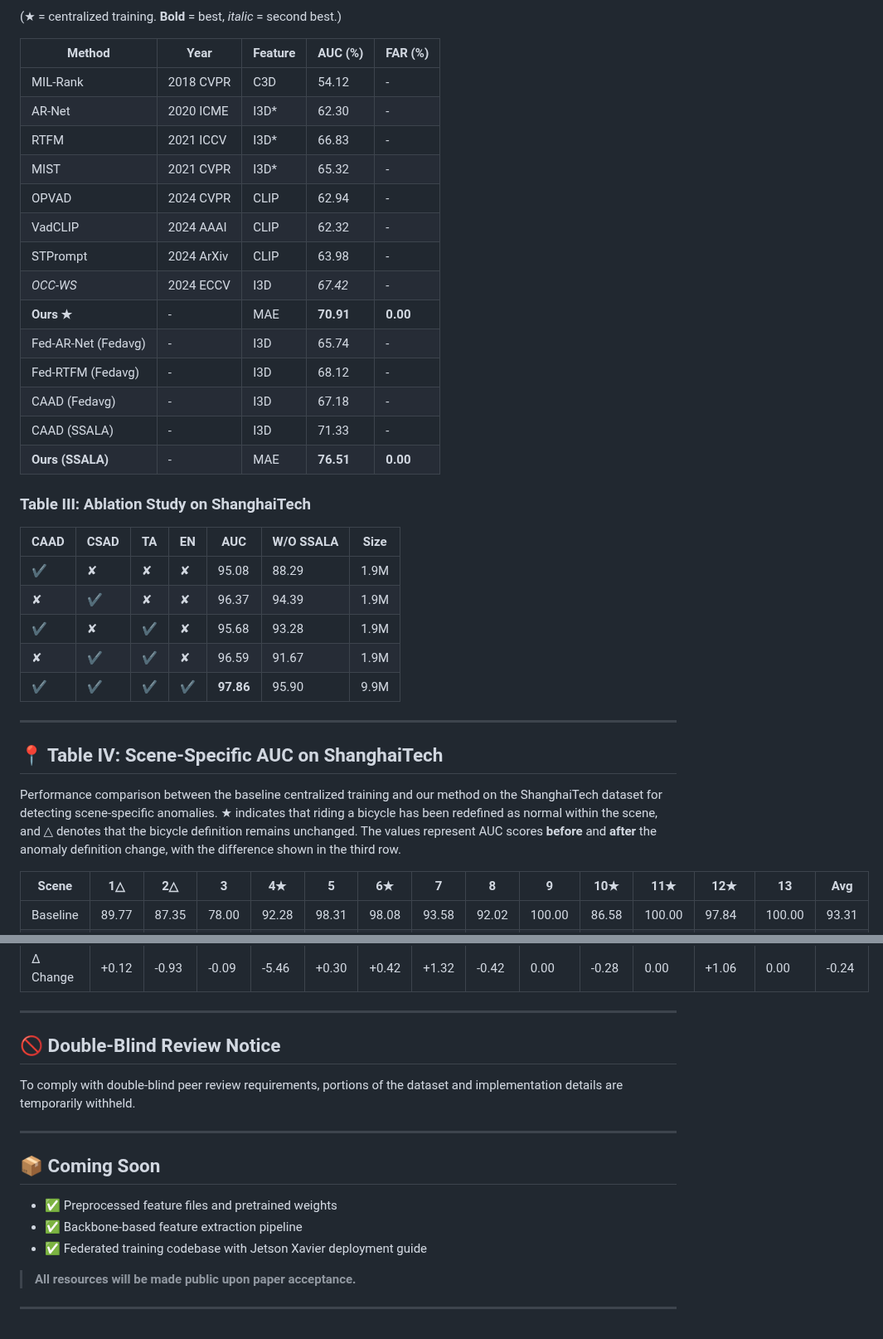
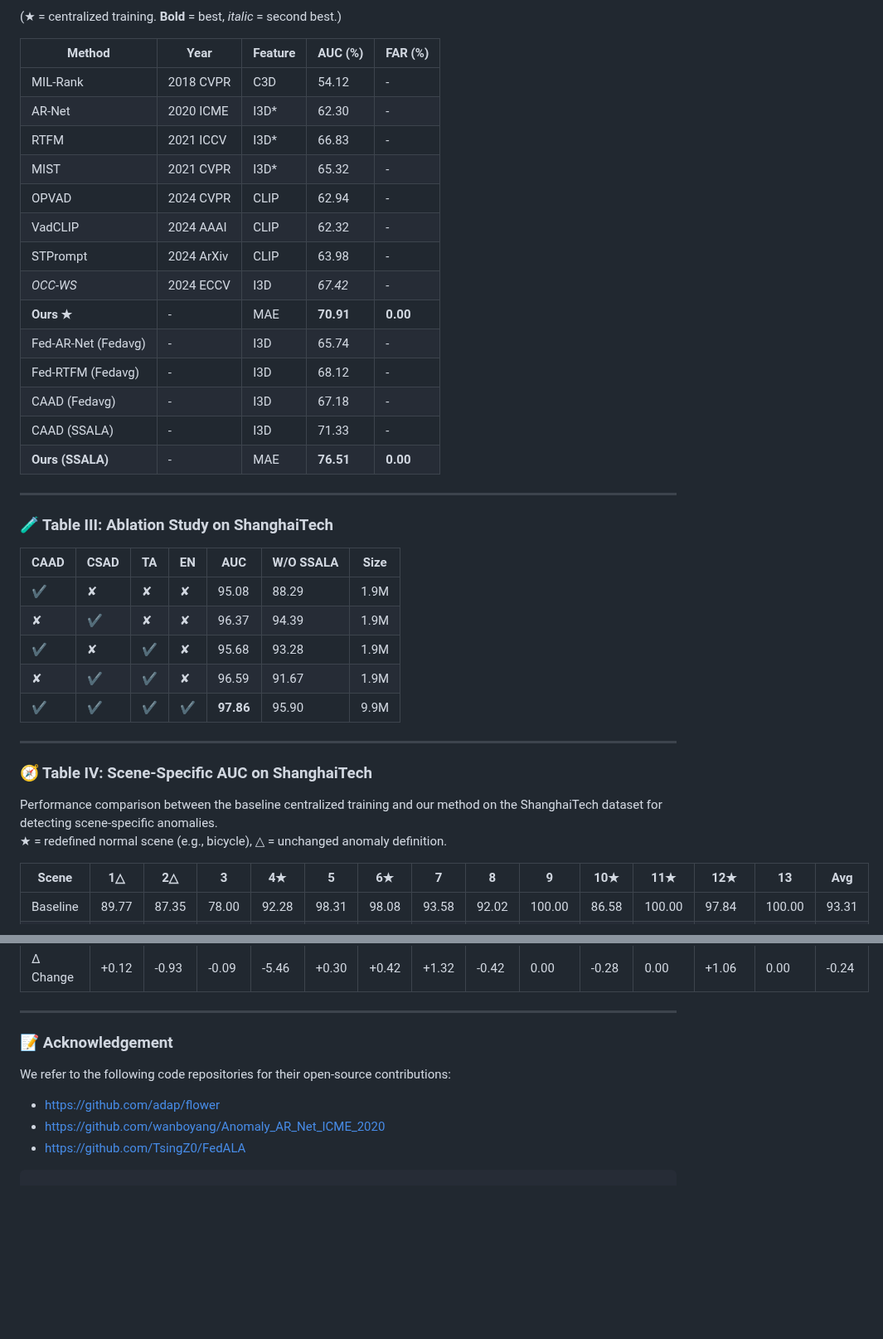
Before and after one commit to rekkles2/Fed_WSVAD, a Markdown page: README.md, 2 parts joined by grey strips. Shown at 83% size. GitHub-like rendering; blank space fills up the shorter version.

Commit message:
Update README.md
Signed-off-by: Jiahang Li <115770276+rekkles2@users.noreply.github.com>

`````diff
--- a/README.md
+++ b/README.md
@@ -75,38 +84,41 @@ python VAD/inference.py --inference_model='shanghaitech.pkl'
 
 (★ = centralized training. **Bold** = best, *italic* = second best.)
 
-| Method              | Year        | Feature | AUC (%)         | FAR (%)  |
-|---------------------|-------------|---------|------------------|----------|
-| MIL-Rank            | 2018 CVPR   | C3D     | 54.12            | -        |
-| AR-Net              | 2020 ICME   | I3D*    | 62.30            | -        |
-| RTFM                | 2021 ICCV   | I3D*    | 66.83            | -        |
-| MIST                | 2021 CVPR   | I3D*    | 65.32            | -        |
-| OPVAD               | 2024 CVPR   | CLIP    | 62.94            | -        |
-| VadCLIP             | 2024 AAAI   | CLIP    | 62.32            | -        |
-| STPrompt            | 2024 ArXiv  | CLIP    | 63.98            | -        |
-| *OCC-WS*            | 2024 ECCV   | I3D     | *67.42*          | -        |
-| **Ours ★**          | -           | MAE     | **70.91**        | **0.00** |
-| Fed-AR-Net (Fedavg) | -           | I3D     | 65.74            | -        |
-| Fed-RTFM (Fedavg)   | -           | I3D     | 68.12            | -        |
-| CAAD (Fedavg)       | -           | I3D     | 67.18            | -        |
-| CAAD (SSALA)        | -           | I3D     | 71.33            | -        |
-| **Ours (SSALA)**    | -           | MAE     | **76.51**        | **0.00** |
-
-### Table III: Ablation Study on ShanghaiTech
-
-| CAAD | CSAD | TA  | EN  | AUC       | W/O SSALA | Size  |
-|------|------|-----|-----|-----------|------------|-------|
-| ✔    | ✘    | ✘   | ✘   | 95.08     | 88.29      | 1.9M  |
-| ✘    | ✔    | ✘   | ✘   | 96.37     | 94.39      | 1.9M  |
-| ✔    | ✘    | ✔   | ✘   | 95.68     | 93.28      | 1.9M  |
-| ✘    | ✔    | ✔   | ✘   | 96.59     | 91.67      | 1.9M  |
-| ✔    | ✔    | ✔   | ✔   | **97.86** | 95.90      | 9.9M  |
+| Method              | Year       | Feature | AUC (%)   | FAR (%)  |
+| ------------------- | ---------- | ------- | --------- | -------- |
+| MIL-Rank            | 2018 CVPR  | C3D     | 54.12     | -        |
+| AR-Net              | 2020 ICME  | I3D*    | 62.30     | -        |
+| RTFM                | 2021 ICCV  | I3D*    | 66.83     | -        |
+| MIST                | 2021 CVPR  | I3D*    | 65.32     | -        |
+| OPVAD               | 2024 CVPR  | CLIP    | 62.94     | -        |
+| VadCLIP             | 2024 AAAI  | CLIP    | 62.32     | -        |
+| STPrompt            | 2024 ArXiv | CLIP    | 63.98     | -        |
+| *OCC-WS*            | 2024 ECCV  | I3D     | *67.42*   | -        |
+| **Ours ★**          | -          | MAE     | **70.91** | **0.00** |
+| Fed-AR-Net (Fedavg) | -          | I3D     | 65.74     | -        |
+| Fed-RTFM (Fedavg)   | -          | I3D     | 68.12     | -        |
+| CAAD (Fedavg)       | -          | I3D     | 67.18     | -        |
+| CAAD (SSALA)        | -          | I3D     | 71.33     | -        |
+| **Ours (SSALA)**    | -          | MAE     | **76.51** | **0.00** |
 
 ---
 
-## 📍 Table IV: Scene-Specific AUC on ShanghaiTech
+### 🧪 Table III: Ablation Study on ShanghaiTech
 
-Performance comparison between the baseline centralized training and our method on the ShanghaiTech dataset for detecting scene-specific anomalies. ★ indicates that riding a bicycle has been redefined as normal within the scene, and △ denotes that the bicycle definition remains unchanged. The values represent AUC scores **before** and **after** the anomaly definition change, with the difference shown in the third row.
+| CAAD | CSAD | TA | EN | AUC       | W/O SSALA | Size |
+| ---- | ---- | -- | -- | --------- | --------- | ---- |
+| ✔    | ✘    | ✘  | ✘  | 95.08     | 88.29     | 1.9M |
+| ✘    | ✔    | ✘  | ✘  | 96.37     | 94.39     | 1.9M |
+| ✔    | ✘    | ✔  | ✘  | 95.68     | 93.28     | 1.9M |
+| ✘    | ✔    | ✔  | ✘  | 96.59     | 91.67     | 1.9M |
+| ✔    | ✔    | ✔  | ✔  | **97.86** | 95.90     | 9.9M |
+
+---
+
+### 🧭 Table IV: Scene-Specific AUC on ShanghaiTech
+
+Performance comparison between the baseline centralized training and our method on the ShanghaiTech dataset for detecting scene-specific anomalies.
+★ = redefined normal scene (e.g., bicycle), △ = unchanged anomaly definition.
 
 | Scene    | 1△    | 2△    | 3     | 4★    | 5     | 6★    | 7     | 8     | 9      | 10★   | 11★    | 12★    | 13     | Avg   |
 | -------- | ----- | ----- | ----- | ----- | ----- | ----- | ----- | ----- | ------ | ----- | ------ | ------ | ------ | ----- |
@@ -120,18 +132,12 @@ Performance comparison between the baseline centralized training and our method
 
 ---
 
-## 🚫 Double-Blind Review Notice
+### 📝 Acknowledgement
 
-To comply with double-blind peer review requirements, portions of the dataset and implementation details are temporarily withheld.
+We refer to the following code repositories for their open-source contributions:
 
----
+- https://github.com/adap/flower
+- https://github.com/wanboyang/Anomaly_AR_Net_ICME_2020
+- https://github.com/TsingZ0/FedALA
 
-## 📦 Coming Soon
-
-- ✅ Preprocessed feature files and pretrained weights
-- ✅ Backbone-based feature extraction pipeline
-- ✅ Federated training codebase with Jetson Xavier deployment guide
-
-> **All resources will be made public upon paper acceptance.**
-
----
+````
`````
Also changed, not shown: other parts of README.md (+40 -31 lines).
